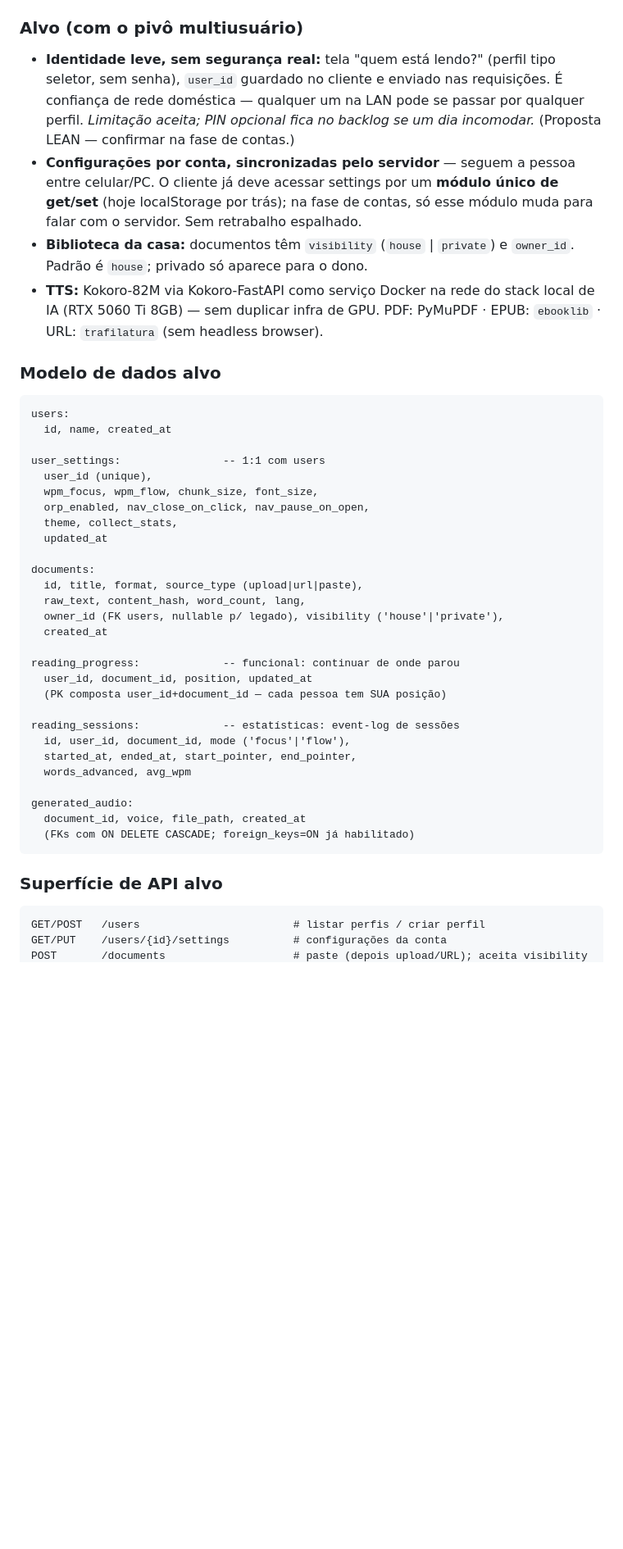
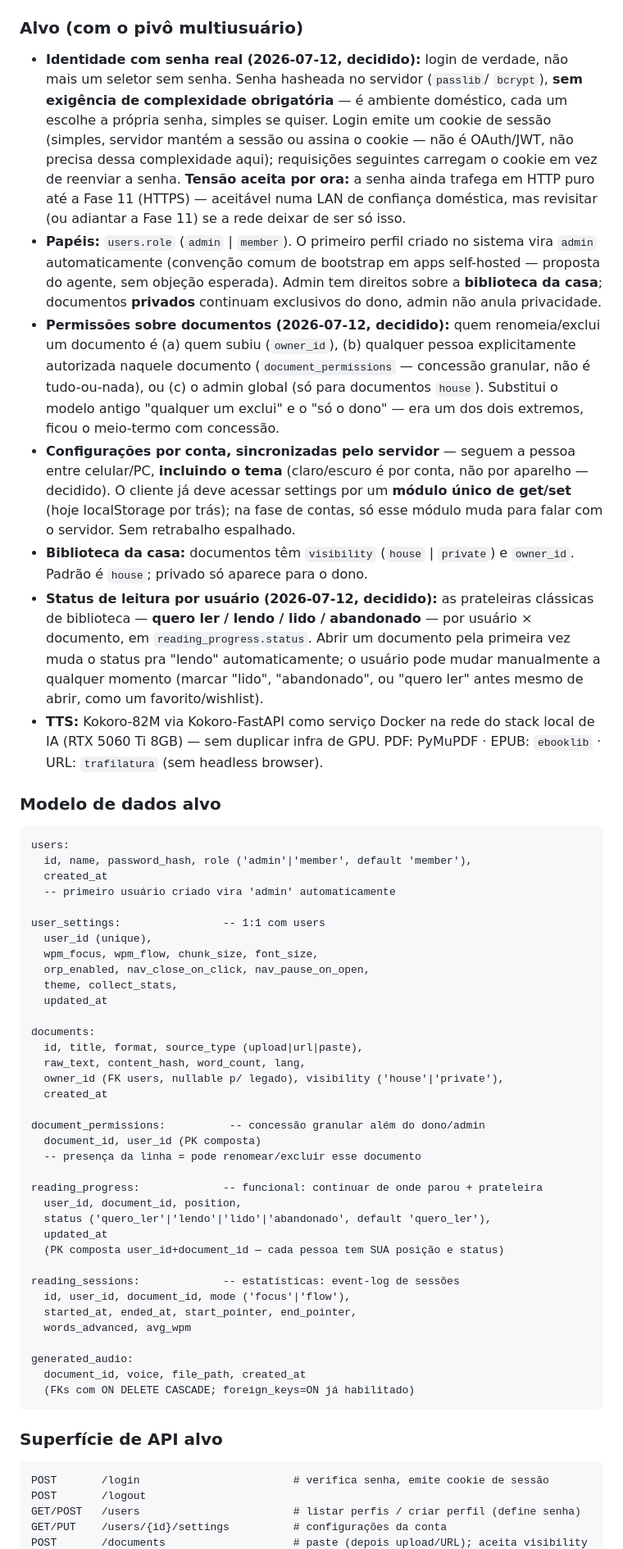
Before and after one commit to SFaguiar/leitura-ligeira, a Markdown page: ROADMAP.md, the part around one of its changes. Shown at 82% size. Drawn GitHub-style; blank space fills up the shorter version.

````diff
--- a/ROADMAP.md
+++ b/ROADMAP.md
@@ -71,17 +71,40 @@ O que funciona hoje, testado em uso real:
 
 ### Alvo (com o pivô multiusuário)
 
-- **Identidade leve, sem segurança real:** tela "quem está lendo?" (perfil
-  tipo seletor, sem senha), `user_id` guardado no cliente e enviado nas
-  requisições. É confiança de rede doméstica — qualquer um na LAN pode se
-  passar por qualquer perfil. *Limitação aceita; PIN opcional fica no backlog
-  se um dia incomodar.* (Proposta LEAN — confirmar na fase de contas.)
+- **Identidade com senha real (2026-07-12, decidido):** login de verdade,
+  não mais um seletor sem senha. Senha hasheada no servidor (`passlib`/
+  `bcrypt`), **sem exigência de complexidade obrigatória** — é ambiente
+  doméstico, cada um escolhe a própria senha, simples se quiser. Login emite
+  um cookie de sessão (simples, servidor mantém a sessão ou assina o cookie —
+  não é OAuth/JWT, não precisa dessa complexidade aqui); requisições
+  seguintes carregam o cookie em vez de reenviar a senha. **Tensão aceita por
+  ora:** a senha ainda trafega em HTTP puro até a Fase 11 (HTTPS) — aceitável
+  numa LAN de confiança doméstica, mas revisitar (ou adiantar a Fase 11) se a
+  rede deixar de ser só isso.
+- **Papéis:** `users.role` (`admin` | `member`). O primeiro perfil criado no
+  sistema vira `admin` automaticamente (convenção comum de bootstrap em apps
+  self-hosted — proposta do agente, sem objeção esperada). Admin tem direitos
+  sobre a **biblioteca da casa**; documentos **privados** continuam
+  exclusivos do dono, admin não anula privacidade.
+- **Permissões sobre documentos (2026-07-12, decidido):** quem
+  renomeia/exclui um documento é (a) quem subiu (`owner_id`), (b) qualquer
+  pessoa explicitamente autorizada naquele documento (`document_permissions`
+  — concessão granular, não é tudo-ou-nada), ou (c) o admin global (só para
+  documentos `house`). Substitui o modelo antigo "qualquer um exclui" e o
+  "só o dono" — era um dos dois extremos, ficou o meio-termo com concessão.
 - **Configurações por conta, sincronizadas pelo servidor** — seguem a pessoa
-  entre celular/PC. O cliente já deve acessar settings por um **módulo único
-  de get/set** (hoje localStorage por trás); na fase de contas, só esse módulo
-  muda para falar com o servidor. Sem retrabalho espalhado.
+  entre celular/PC, **incluindo o tema** (claro/escuro é por conta, não por
+  aparelho — decidido). O cliente já deve acessar settings por um **módulo
+  único de get/set** (hoje localStorage por trás); na fase de contas, só esse
+  módulo muda para falar com o servidor. Sem retrabalho espalhado.
 - **Biblioteca da casa:** documentos têm `visibility` (`house` | `private`) e
   `owner_id`. Padrão é `house`; privado só aparece para o dono.
+- **Status de leitura por usuário (2026-07-12, decidido):** as prateleiras
+  clássicas de biblioteca — **quero ler / lendo / lido / abandonado** — por
+  usuário × documento, em `reading_progress.status`. Abrir um documento pela
+  primeira vez muda o status pra "lendo" automaticamente; o usuário pode
+  mudar manualmente a qualquer momento (marcar "lido", "abandonado", ou
+  "quero ler" antes mesmo de abrir, como um favorito/wishlist).
 - **TTS:** Kokoro-82M via Kokoro-FastAPI como serviço Docker na rede do stack
   local de IA (RTX 5060 Ti 8GB) — sem duplicar infra de GPU. PDF: PyMuPDF ·
   EPUB: `ebooklib` · URL: `trafilatura` (sem headless browser).
@@ -90,7 +113,9 @@ O que funciona hoje, testado em uso real:
 
 ```
 users:
-  id, name, created_at
+  id, name, password_hash, role ('admin'|'member', default 'member'),
+  created_at
+  -- primeiro usuário criado vira 'admin' automaticamente
 
 user_settings:                -- 1:1 com users
   user_id (unique),
@@ -105,9 +130,15 @@ documents:
   owner_id (FK users, nullable p/ legado), visibility ('house'|'private'),
   created_at
 
-reading_progress:             -- funcional: continuar de onde parou
-  user_id, document_id, position, updated_at
-  (PK composta user_id+document_id — cada pessoa tem SUA posição)
+document_permissions:          -- concessão granular além do dono/admin
+  document_id, user_id (PK composta)
+  -- presença da linha = pode renomear/excluir esse documento
+
+reading_progress:             -- funcional: continuar de onde parou + prateleira
+  user_id, document_id, position,
+  status ('quero_ler'|'lendo'|'lido'|'abandonado', default 'quero_ler'),
+  updated_at
+  (PK composta user_id+document_id — cada pessoa tem SUA posição e status)
 
 reading_sessions:             -- estatísticas: event-log de sessões
   id, user_id, document_id, mode ('focus'|'flow'),
@@ -122,6 +153,8 @@ generated_audio:
 ### Superfície de API alvo
 
 ```
-GET/POST   /users                        # listar perfis / criar perfil
+POST       /login                        # verifica senha, emite cookie de sessão
+POST       /logout
+GET/POST   /users                        # listar perfis / criar perfil (define senha)
 GET/PUT    /users/{id}/settings          # configurações da conta
 POST       /documents                    # paste (depois upload/URL); aceita visibility
````
Also changed, not shown: other parts of ROADMAP.md (+68 -41 lines), README.md (+8 -7 lines).
